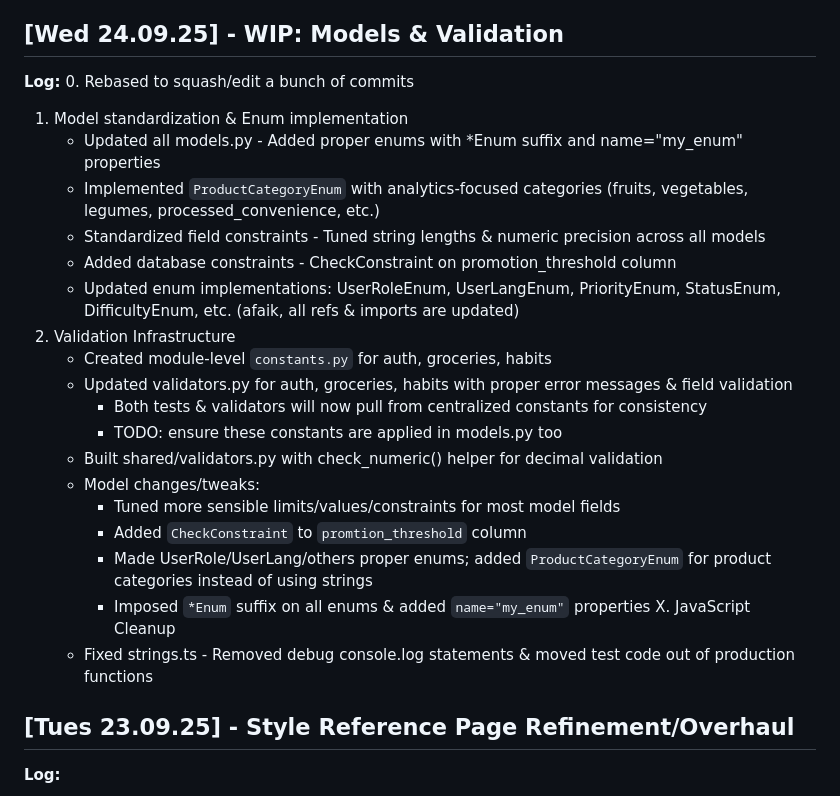
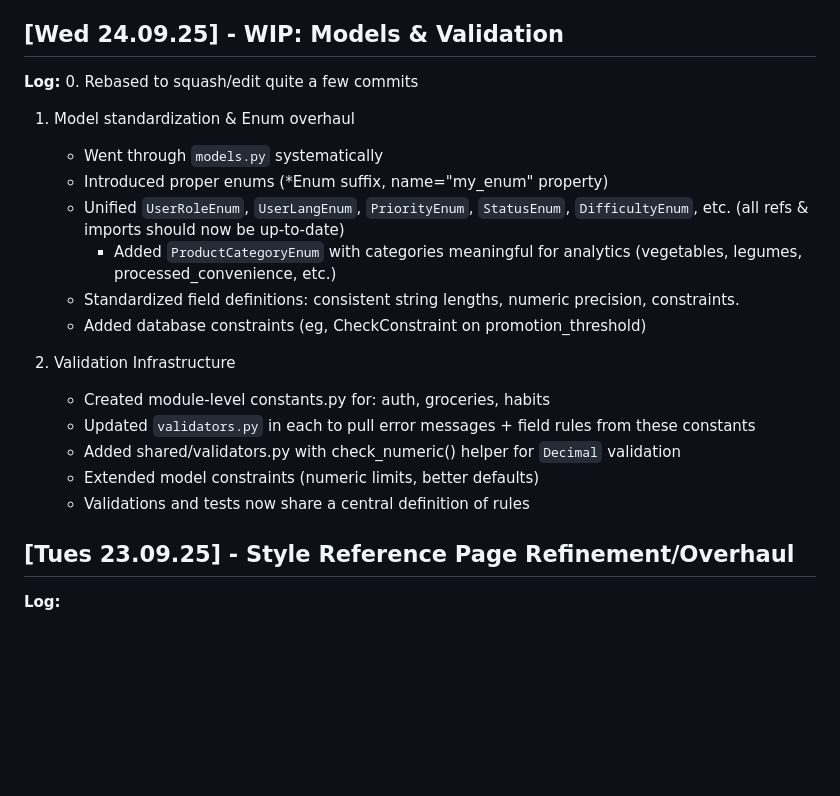
Before and after one commit to isaacrosdail/project-vesper, a Markdown page: PROJECT_LOG.md, the part around the change. Drawn GitHub-style; blank space fills up the shorter version.

Commit message:
docs: update 24th log

```diff
--- a/PROJECT_LOG.md
+++ b/PROJECT_LOG.md
@@ -18,26 +18,22 @@
 
 ## [Wed 24.09.25] - WIP: Models & Validation
 **Log:**
-0. Rebased to squash/edit a bunch of commits
-1. Model standardization & Enum implementation
-	- Updated all models.py - Added proper enums with *Enum suffix and name="my_enum" properties
-	- Implemented `ProductCategoryEnum` with analytics-focused categories (fruits, vegetables, legumes, processed_convenience, etc.)
-	- Standardized field constraints - Tuned string lengths & numeric precision across all models
-	- Added database constraints - CheckConstraint on promotion_threshold column
-	- Updated enum implementations: UserRoleEnum, UserLangEnum, PriorityEnum, StatusEnum, DifficultyEnum, etc. (afaik, all refs & imports are updated)
+0. Rebased to squash/edit quite a few commits
+1. Model standardization & Enum overhaul
+	- Went through `models.py` systematically
+	- Introduced proper enums (*Enum suffix, name="my_enum" property)
+	- Unified `UserRoleEnum`, `UserLangEnum`, `PriorityEnum`, `StatusEnum`, `DifficultyEnum`, etc. (all refs & imports should now be up-to-date)
+		- Added `ProductCategoryEnum` with categories meaningful for analytics (vegetables, legumes, processed_convenience, etc.)
+	- Standardized field definitions: consistent string lengths, numeric precision, constraints.
+	- Added database constraints (eg, CheckConstraint on promotion_threshold)
+
 2. Validation Infrastructure
-	- Created module-level `constants.py` for auth, groceries, habits
-	- Updated validators.py for auth, groceries, habits with proper error messages & field validation
-		- Both tests & validators will now pull from centralized constants for consistency
-		- TODO: ensure these constants are applied in models.py too
-	- Built shared/validators.py with check_numeric() helper for decimal validation
-	- Model changes/tweaks:
-		- Tuned more sensible limits/values/constraints for most model fields
-		- Added `CheckConstraint` to `promtion_threshold` column
-		- Made UserRole/UserLang/others proper enums; added `ProductCategoryEnum` for product categories instead of using strings
-		- Imposed `*Enum` suffix on all enums & added `name="my_enum"` properties
-X. JavaScript Cleanup
-	- Fixed strings.ts - Removed debug console.log statements & moved test code out of production functions
+	- Created module-level constants.py for: auth, groceries, habits
+	- Updated `validators.py` in each to pull error messages + field rules from these constants
+	- Added shared/validators.py with check_numeric() helper for `Decimal` validation
+	- Extended model constraints (numeric limits, better defaults)
+	- Validations and tests now share a central definition of rules
+
 
 ## [Tues 23.09.25] - Style Reference Page Refinement/Overhaul
 **Log:**
```
